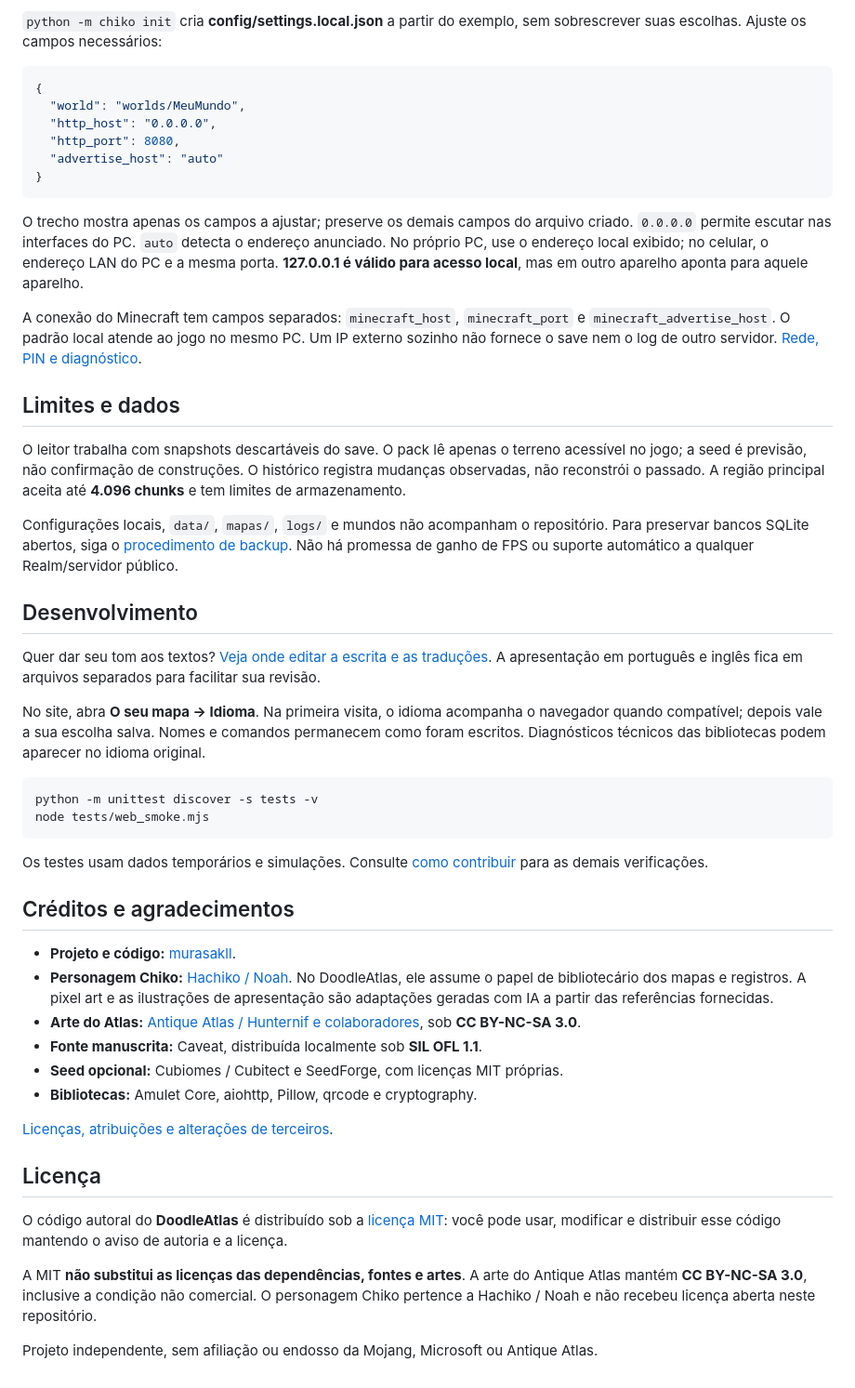
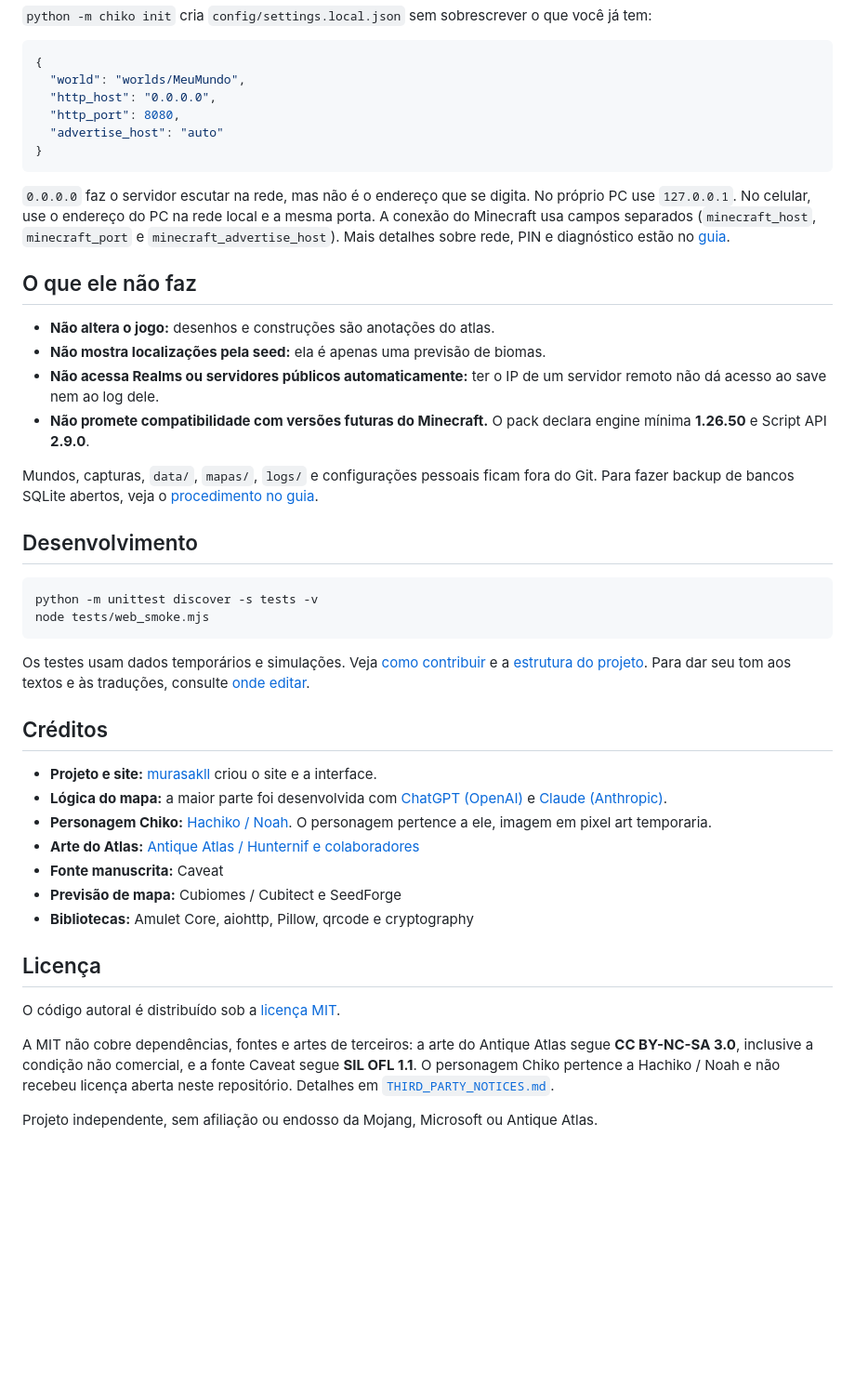
Before and after one commit to murasakll/DoodleAtlas, a Markdown page: README.md, the part around one of its changes. Shown at 93% size. Drawn GitHub-style; folded sections open; blank space fills up the shorter version.

````diff
--- a/README.md
+++ b/README.md
@@ -100,5 +76,5 @@ Substitua `worlds/MeuMundo` pelo caminho do seu save. O módulo `chiko` e o nome
 
-`python -m chiko init` cria **config/settings.local.json** a partir do exemplo, sem sobrescrever suas escolhas. Ajuste os campos necessários:
+`python -m chiko init` cria `config/settings.local.json` sem sobrescrever o que você já tem:
 
 ```json
 {
@@ -109,44 +85,41 @@ Substitua `worlds/MeuMundo` pelo caminho do seu save. O módulo `chiko` e o nome
 }
 ```
 
-O trecho mostra apenas os campos a ajustar; preserve os demais campos do arquivo criado. `0.0.0.0` permite escutar nas interfaces do PC. `auto` detecta o endereço anunciado. No próprio PC, use o endereço local exibido; no celular, o endereço LAN do PC e a mesma porta. **127.0.0.1 é válido para acesso local**, mas em outro aparelho aponta para aquele aparelho.
+`0.0.0.0` faz o servidor escutar na rede, mas não é o endereço que se digita. No próprio PC use `127.0.0.1`. No celular, use o endereço do PC na rede local e a mesma porta. A conexão do Minecraft usa campos separados (`minecraft_host`, `minecraft_port` e `minecraft_advertise_host`). Mais detalhes sobre rede, PIN e diagnóstico estão no [guia](docs/GUIA.md).
+</details>
 
-A conexão do Minecraft tem campos separados: `minecraft_host`, `minecraft_port` e `minecraft_advertise_host`. O padrão local atende ao jogo no mesmo PC. Um IP externo sozinho não fornece o save nem o log de outro servidor. [Rede, PIN e diagnóstico](docs/GUIA.md).
+## O que ele não faz
 
-## Limites e dados
+- **Não altera o jogo:** desenhos e construções são anotações do atlas.
+- **Não mostra localizações pela seed:** ela é apenas uma previsão de biomas.
+- **Não acessa Realms ou servidores públicos automaticamente:** ter o IP de um servidor remoto não dá acesso ao save nem ao log dele.
+- **Não promete compatibilidade com versões futuras do Minecraft.** O pack declara engine mínima **1.26.50** e Script API **2.9.0**.
 
-O leitor trabalha com snapshots descartáveis do save. O pack lê apenas o terreno acessível no jogo; a seed é previsão, não confirmação de construções. O histórico registra mudanças observadas, não reconstrói o passado. A região principal aceita até **4.096 chunks** e tem limites de armazenamento.
-
-Configurações locais, `data/`, `mapas/`, `logs/` e mundos não acompanham o repositório. Para preservar bancos SQLite abertos, siga o [procedimento de backup](docs/GUIA.md#dados-e-backup). Não há promessa de ganho de FPS ou suporte automático a qualquer Realm/servidor público.
+Mundos, capturas, `data/`, `mapas/`, `logs/` e configurações pessoais ficam fora do Git. Para fazer backup de bancos SQLite abertos, veja o [procedimento no guia](docs/GUIA.md#dados-e-backup).
 
 ## Desenvolvimento
-
-Quer dar seu tom aos textos? [Veja onde editar a escrita e as traduções](docs/TEXTOS.md). A apresentação em português e inglês fica em arquivos separados para facilitar sua revisão.
-
-No site, abra **O seu mapa → Idioma**. Na primeira visita, o idioma acompanha o navegador quando compatível; depois vale a sua escolha salva. Nomes e comandos permanecem como foram escritos. Diagnósticos técnicos das bibliotecas podem aparecer no idioma original.
 
 ```powershell
 python -m unittest discover -s tests -v
 node tests/web_smoke.mjs
 ```
 
-Os testes usam dados temporários e simulações. Consulte [como contribuir](docs/CONTRIBUINDO.md) para as demais verificações.
+Os testes usam dados temporários e simulações. Veja [como contribuir](docs/CONTRIBUINDO.md) e a [estrutura do projeto](docs/ESTRUTURA.md). Para dar seu tom aos textos e às traduções, consulte [onde editar](docs/TEXTOS.md).
 
-## Créditos e agradecimentos
+## Créditos
 
-- **Projeto e código:** [murasakll](https://github.com/murasakll).
-- **Personagem Chiko:** [Hachiko / Noah](https://www.tiktok.com/@hachikookami). No DoodleAtlas, ele assume o papel de bibliotecário dos mapas e registros. A pixel art e as ilustrações de apresentação são adaptações geradas com IA a partir das referências fornecidas.
-- **Arte do Atlas:** [Antique Atlas / Hunternif e colaboradores](https://github.com/AntiqueAtlasTeam/AntiqueAtlas), sob **CC BY-NC-SA 3.0**.
-- **Fonte manuscrita:** Caveat, distribuída localmente sob **SIL OFL 1.1**.
-- **Seed opcional:** Cubiomes / Cubitect e SeedForge, com licenças MIT próprias.
-- **Bibliotecas:** Amulet Core, aiohttp, Pillow, qrcode e cryptography.
-
-[Licenças, atribuições e alterações de terceiros](THIRD_PARTY_NOTICES.md).
+- **Projeto e site:** [murasakll](https://github.com/murasakll) criou o site e a interface.
+- **Lógica do mapa:** a maior parte foi desenvolvida com [ChatGPT (OpenAI)](https://openai.com/) e [Claude (Anthropic)](https://www.anthropic.com/).
+- **Personagem Chiko:** [Hachiko / Noah](https://www.tiktok.com/@hachikookami). O personagem pertence a ele, imagem em pixel art temporaria.
+- **Arte do Atlas:** [Antique Atlas / Hunternif e colaboradores](https://github.com/AntiqueAtlasTeam/AntiqueAtlas)
+- **Fonte manuscrita:** Caveat
+- **Previsão de mapa:** Cubiomes / Cubitect e SeedForge
+- **Bibliotecas:** Amulet Core, aiohttp, Pillow, qrcode e cryptography
 
 ## Licença
 
-O código autoral do **DoodleAtlas** é distribuído sob a [licença MIT](LICENSE): você pode usar, modificar e distribuir esse código mantendo o aviso de autoria e a licença.
+O código autoral é distribuído sob a [licença MIT](LICENSE).
 
-A MIT **não substitui as licenças das dependências, fontes e artes**. A arte do Antique Atlas mantém **CC BY-NC-SA 3.0**, inclusive a condição não comercial. O personagem Chiko pertence a Hachiko / Noah e não recebeu licença aberta neste repositório.
+A MIT não cobre dependências, fontes e artes de terceiros: a arte do Antique Atlas segue **CC BY-NC-SA 3.0**, inclusive a condição não comercial, e a fonte Caveat segue **SIL OFL 1.1**. O personagem Chiko pertence a Hachiko / Noah e não recebeu licença aberta neste repositório. Detalhes em [`THIRD_PARTY_NOTICES.md`](THIRD_PARTY_NOTICES.md).
 
 Projeto independente, sem afiliação ou endosso da Mojang, Microsoft ou Antique Atlas.
````
Also changed, not shown: other parts of README.md (+40 -64 lines), README.en.md (+59 -91 lines).
